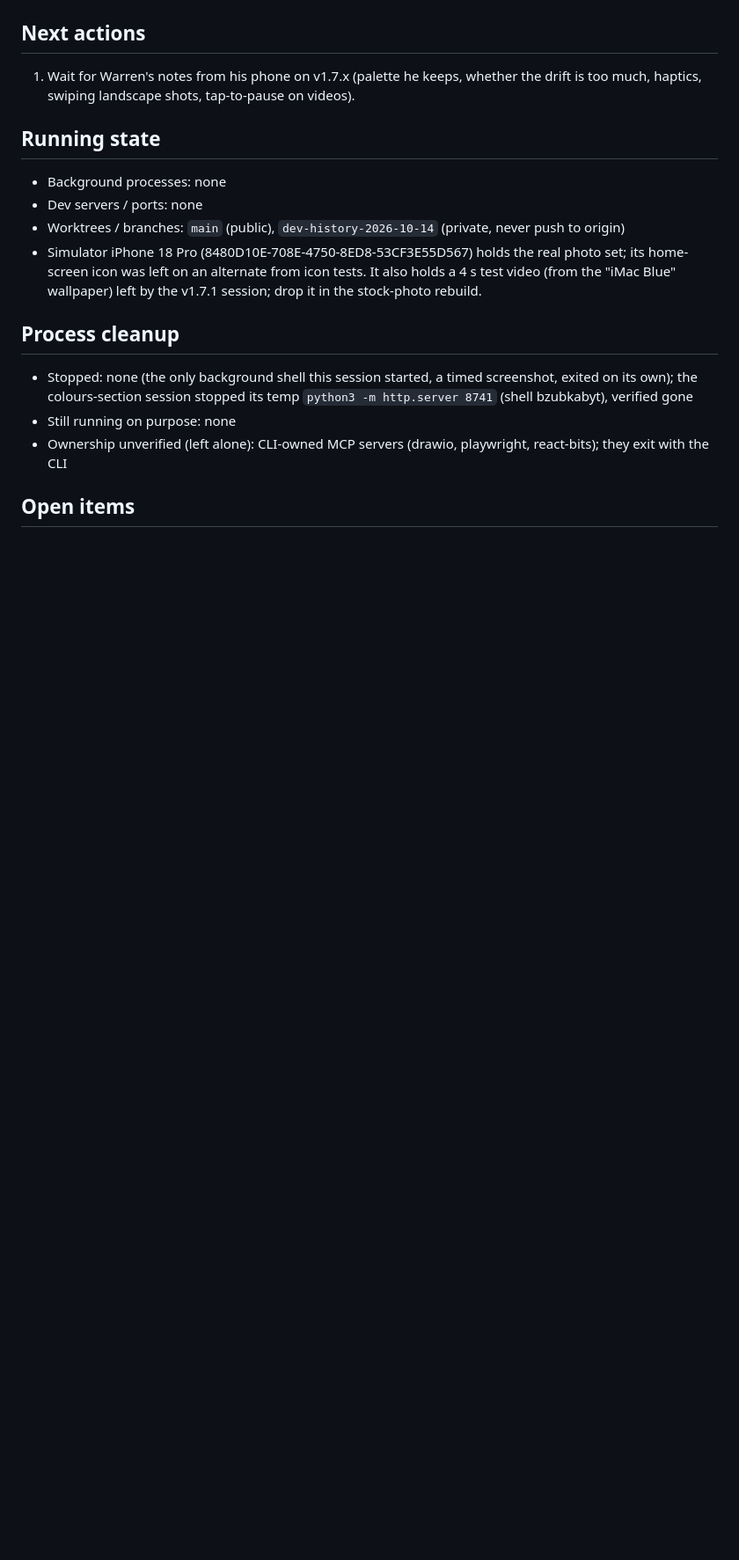
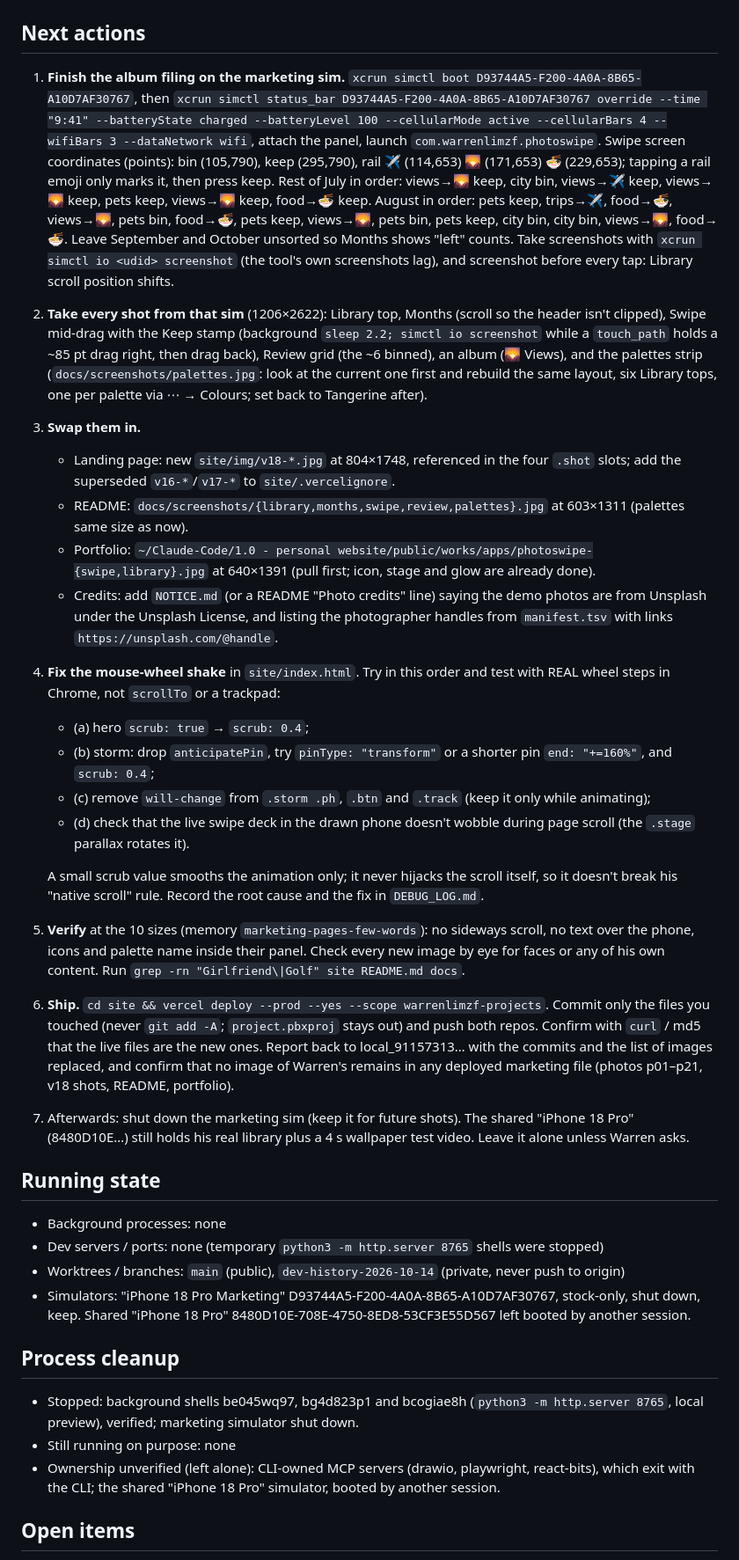
Before and after one commit to warrenlimzf/photo-swipe, a Markdown page: SESSION_HANDOFF.md, the part around one of its changes. Shown at 88% size. Drawn GitHub-style; blank space fills up the shorter version.

Commit message:
Handoff: stock-photo marketing rebuild plan + mouse-wheel scroll fix
Co-Authored-By: Claude Opus 5.5 <noreply@anthropic.com>

```diff
--- a/SESSION_HANDOFF.md
+++ b/SESSION_HANDOFF.md
@@ -14,17 +17,33 @@
 
 ## Next actions
-1. Wait for Warren's notes from his phone on v1.7.x (palette he keeps, whether the drift is too much, haptics, swiping landscape shots, tap-to-pause on videos).
+1. **Finish the album filing on the marketing sim.** `xcrun simctl boot D93744A5-F200-4A0A-8B65-A10D7AF30767`, then `xcrun simctl status_bar D93744A5-F200-4A0A-8B65-A10D7AF30767 override --time "9:41" --batteryState charged --batteryLevel 100 --cellularMode active --cellularBars 4 --wifiBars 3 --dataNetwork wifi`, attach the panel, launch `com.warrenlimzf.photoswipe`. Swipe screen coordinates (points): bin (105,790), keep (295,790), rail ✈️ (114,653) 🌄 (171,653) 🍜 (229,653); tapping a rail emoji only marks it, then press keep. Rest of July in order: views→🌄 keep, city bin, views→✈️ keep, views→🌄 keep, pets keep, views→🌄 keep, food→🍜 keep. August in order: pets keep, trips→✈️, food→🍜, views→🌄, pets bin, food→🍜, pets keep, views→🌄, pets bin, pets keep, city bin, city bin, views→🌄, food→🍜. Leave September and October unsorted so Months shows "left" counts. Take screenshots with `xcrun simctl io <udid> screenshot` (the tool's own screenshots lag), and screenshot before every tap: Library scroll position shifts.
+2. **Take every shot from that sim** (1206×2622): Library top, Months (scroll so the header isn't clipped), Swipe mid-drag with the Keep stamp (background `sleep 2.2; simctl io screenshot` while a `touch_path` holds a ~85 pt drag right, then drag back), Review grid (the ~6 binned), an album (🌄 Views), and the palettes strip (`docs/screenshots/palettes.jpg`: look at the current one first and rebuild the same layout, six Library tops, one per palette via ⋯ → Colours; set back to Tangerine after).
+3. **Swap them in.**
+   - Landing page: new `site/img/v18-*.jpg` at 804×1748, referenced in the four `.shot` slots; add the superseded `v16-*`/`v17-*` to `site/.vercelignore`.
+   - README: `docs/screenshots/{library,months,swipe,review,palettes}.jpg` at 603×1311 (palettes same size as now).
+   - Portfolio: `~/Claude-Code/1.0 - personal website/public/works/apps/photoswipe-{swipe,library}.jpg` at 640×1391 (pull first; icon, stage and glow are already done).
+   - Credits: add `NOTICE.md` (or a README "Photo credits" line) saying the demo photos are from Unsplash under the Unsplash License, and listing the photographer handles from `manifest.tsv` with links `https://unsplash.com/@handle`.
+4. **Fix the mouse-wheel shake** in `site/index.html`. Try in this order and test with REAL wheel steps in Chrome, not `scrollTo` or a trackpad:
+   - (a) hero `scrub: true` → `scrub: 0.4`;
+   - (b) storm: drop `anticipatePin`, try `pinType: "transform"` or a shorter pin `end: "+=160%"`, and `scrub: 0.4`;
+   - (c) remove `will-change` from `.storm .ph`, `.btn` and `.track` (keep it only while animating);
+   - (d) check that the live swipe deck in the drawn phone doesn't wobble during page scroll (the `.stage` parallax rotates it).
+
+   A small scrub value smooths the animation only; it never hijacks the scroll itself, so it doesn't break his "native scroll" rule. Record the root cause and the fix in `DEBUG_LOG.md`.
+5. **Verify** at the 10 sizes (memory `marketing-pages-few-words`): no sideways scroll, no text over the phone, icons and palette name inside their panel. Check every new image by eye for faces or any of his own content. Run `grep -rn "Girlfriend\|Golf" site README.md docs`.
+6. **Ship.** `cd site && vercel deploy --prod --yes --scope warrenlimzf-projects`. Commit only the files you touched (never `git add -A`; `project.pbxproj` stays out) and push both repos. Confirm with `curl` / md5 that the live files are the new ones. Report back to local_91157313… with the commits and the list of images replaced, and confirm that no image of Warren's remains in any deployed marketing file (photos p01–p21, v18 shots, README, portfolio).
+7. Afterwards: shut down the marketing sim (keep it for future shots). The shared "iPhone 18 Pro" (8480D10E…) still holds his real library plus a 4 s wallpaper test video. Leave it alone unless Warren asks.
 
 ## Running state
 - Background processes: none
-- Dev servers / ports: none
+- Dev servers / ports: none (temporary `python3 -m http.server 8765` shells were stopped)
 - Worktrees / branches: `main` (public), `dev-history-2026-10-14` (private, never push to origin)
-- Simulator iPhone 18 Pro (8480D10E-708E-4750-8ED8-53CF3E55D567) holds the real photo set; its home-screen icon was left on an alternate from icon tests. It also holds a 4 s test video (from the "iMac Blue" wallpaper) left by the v1.7.1 session; drop it in the stock-photo rebuild.
+- Simulators: "iPhone 18 Pro Marketing" D93744A5-F200-4A0A-8B65-A10D7AF30767, stock-only, shut down, keep. Shared "iPhone 18 Pro" 8480D10E-708E-4750-8ED8-53CF3E55D567 left booted by another session.
 
 ## Process cleanup
-- Stopped: none (the only background shell this session started, a timed screenshot, exited on its own); the colours-section session stopped its temp `python3 -m http.server 8741` (shell bzubkabyt), verified gone
+- Stopped: background shells be045wq97, bg4d823p1 and bcogiae8h (`python3 -m http.server 8765`, local preview), verified; marketing simulator shut down.
 - Still running on purpose: none
-- Ownership unverified (left alone): CLI-owned MCP servers (drawio, playwright, react-bits); they exit with the CLI
+- Ownership unverified (left alone): CLI-owned MCP servers (drawio, playwright, react-bits), which exit with the CLI; the shared "iPhone 18 Pro" simulator, booted by another session.
 
 ## Open items
 - `project.pbxproj` keeps his Team ID locally, uncommitted on purpose (stage via `git hash-object` of a copy with `DEVELOPMENT_TEAM` lines stripped).
```
Also changed, not shown: other parts of SESSION_HANDOFF.md (+14 -11 lines), CLAUDE.md (+3 -3 lines).
